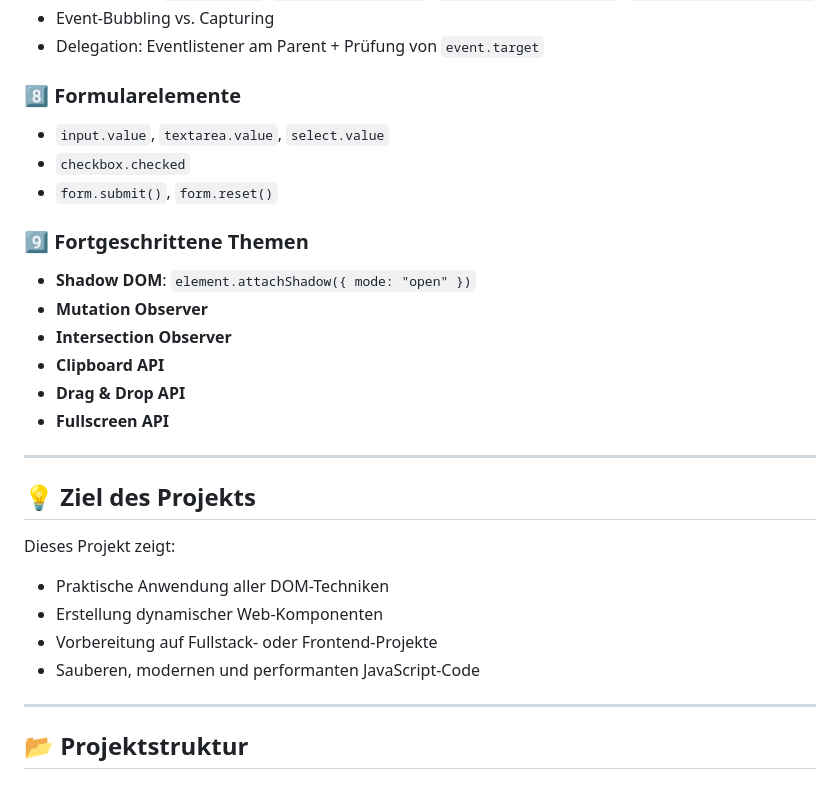
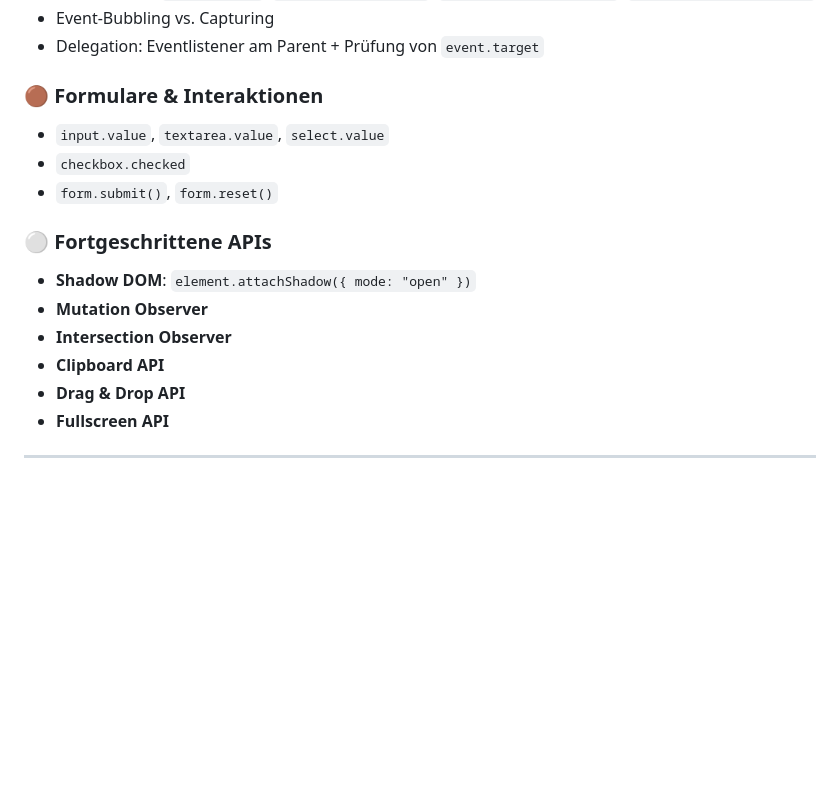
Before and after one commit to LukaszPalmer/DOM-Manipulation, a Markdown page: README.md, the part around the change printed below. Drawn GitHub-style; blank space fills up the shorter version.

```diff
--- a/README.md
+++ b/README.md
@@ -71,12 +66,12 @@ Ziel ist es, alle grundlegenden und fortgeschrittenen Techniken des DOMs zu behe
 - Event-Bubbling vs. Capturing
 - Delegation: Eventlistener am Parent + Prüfung von `event.target`
 
-### 8️⃣ Formularelemente
+### 🟤 Formulare & Interaktionen
 - `input.value`, `textarea.value`, `select.value`
 - `checkbox.checked`
 - `form.submit()`, `form.reset()`
 
-### 9️⃣ Fortgeschrittene Themen
+### ⚪ Fortgeschrittene APIs
 - **Shadow DOM**: `element.attachShadow({ mode: "open" })`
 - **Mutation Observer**
 - **Intersection Observer**
@@ -85,15 +80,3 @@ Ziel ist es, alle grundlegenden und fortgeschrittenen Techniken des DOMs zu behe
 - **Fullscreen API**
 
 ---
-
-## 💡 Ziel des Projekts
-
-Dieses Projekt zeigt:
-- Praktische Anwendung aller DOM-Techniken
-- Erstellung dynamischer Web-Komponenten
-- Vorbereitung auf Fullstack- oder Frontend-Projekte
-- Sauberen, modernen und performanten JavaScript-Code
-
----
-
-## 📂 Projektstruktur
```
Also changed, not shown: other parts of README.md (+16 -21 lines).
